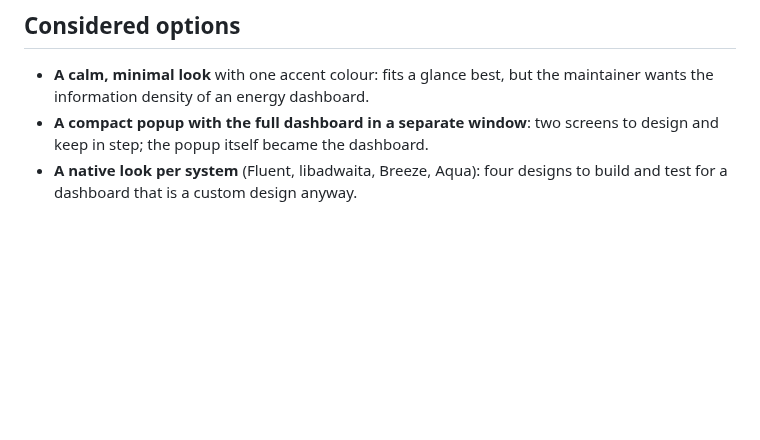
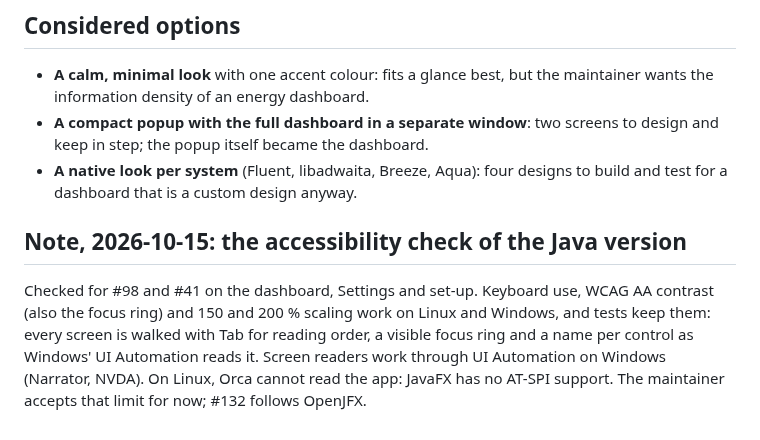
Before and after one commit to Enadeag/car-charge-planner, a Markdown page: docs/adr/0004-energy-dashboard-in-qml.md, the part around the change. GitHub-like rendering; blank space fills up the shorter version.

```diff
--- a/docs/adr/0004-energy-dashboard-in-qml.md
+++ b/docs/adr/0004-energy-dashboard-in-qml.md
@@ -18,3 +18,7 @@ The app is mostly used at a glance from the tray, and the old Qt Widgets screens
 - **A calm, minimal look** with one accent colour: fits a glance best, but the maintainer wants the information density of an energy dashboard.
 - **A compact popup with the full dashboard in a separate window**: two screens to design and keep in step; the popup itself became the dashboard.
 - **A native look per system** (Fluent, libadwaita, Breeze, Aqua): four designs to build and test for a dashboard that is a custom design anyway.
+
+## Note, 2026-10-15: the accessibility check of the Java version
+
+Checked for #98 and #41 on the dashboard, Settings and set-up. Keyboard use, WCAG AA contrast (also the focus ring) and 150 and 200 % scaling work on Linux and Windows, and tests keep them: every screen is walked with Tab for reading order, a visible focus ring and a name per control as Windows' UI Automation reads it. Screen readers work through UI Automation on Windows (Narrator, NVDA). On Linux, Orca cannot read the app: JavaFX has no AT-SPI support. The maintainer accepts that limit for now; #132 follows OpenJFX.
```
Also changed, not shown: CHANGELOG.md (+1 -0 lines), README.md (+17 -0 lines), docs/screenshots/java/dashboard-200-dark.png (added), docs/screenshots/java/dashboard-200-light.png (added), docs/screenshots/java/settings-200-dark.png (added), docs/screenshots/java/settings-200-light.png (added).
